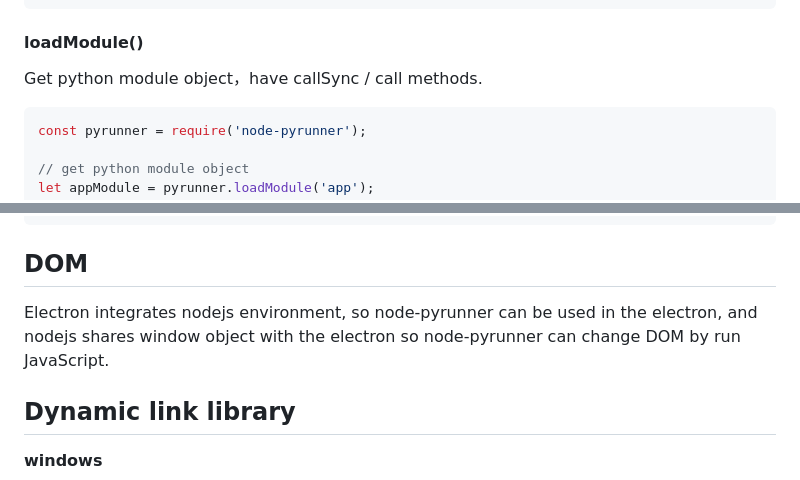
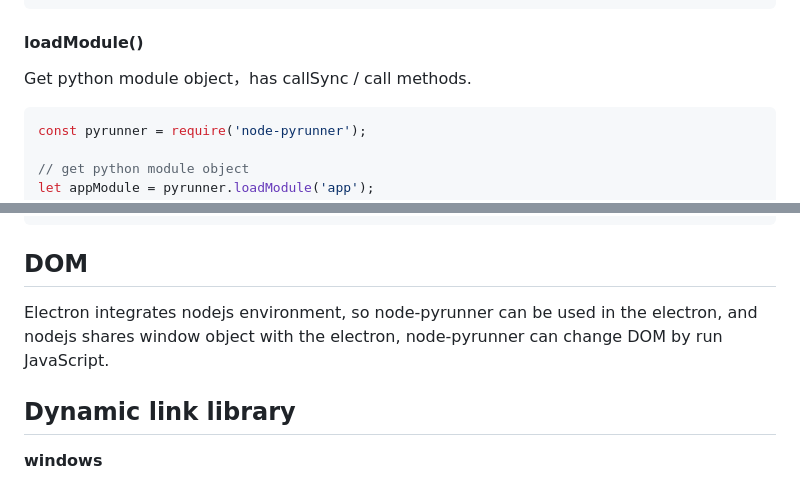
Before and after one commit to hileez/node-pyrunner-quick-start, a Markdown page: doc/en.md, 2 parts joined by grey strips. GitHub-like rendering.

```diff
--- a/doc/en.md
+++ b/doc/en.md
@@ -110,7 +110,7 @@ pyrunner.runScript(`print('main run pyscript.')`, (data) => {
 
 #### loadModule()
 
-Get python module object，have callSync / call methods.
+Get python module object，has callSync / call methods.
 
 ~~~JavaScript
 const pyrunner = require('node-pyrunner');
@@ -273,7 +273,7 @@ appModule.call('pro_create', ['subprocess', 3]);
 
 ## DOM
 
-Electron integrates nodejs environment, so node-pyrunner can be used in the electron, and nodejs shares window object with the electron so node-pyrunner can change DOM by run JavaScript.
+Electron integrates nodejs environment, so node-pyrunner can be used in the electron, and nodejs shares window object with the electron, node-pyrunner can change DOM by run JavaScript.
 
 
 
```
Also changed, not shown: other parts of doc/en.md (+7 -7 lines), doc/zhcn.md (+1 -1 lines).
